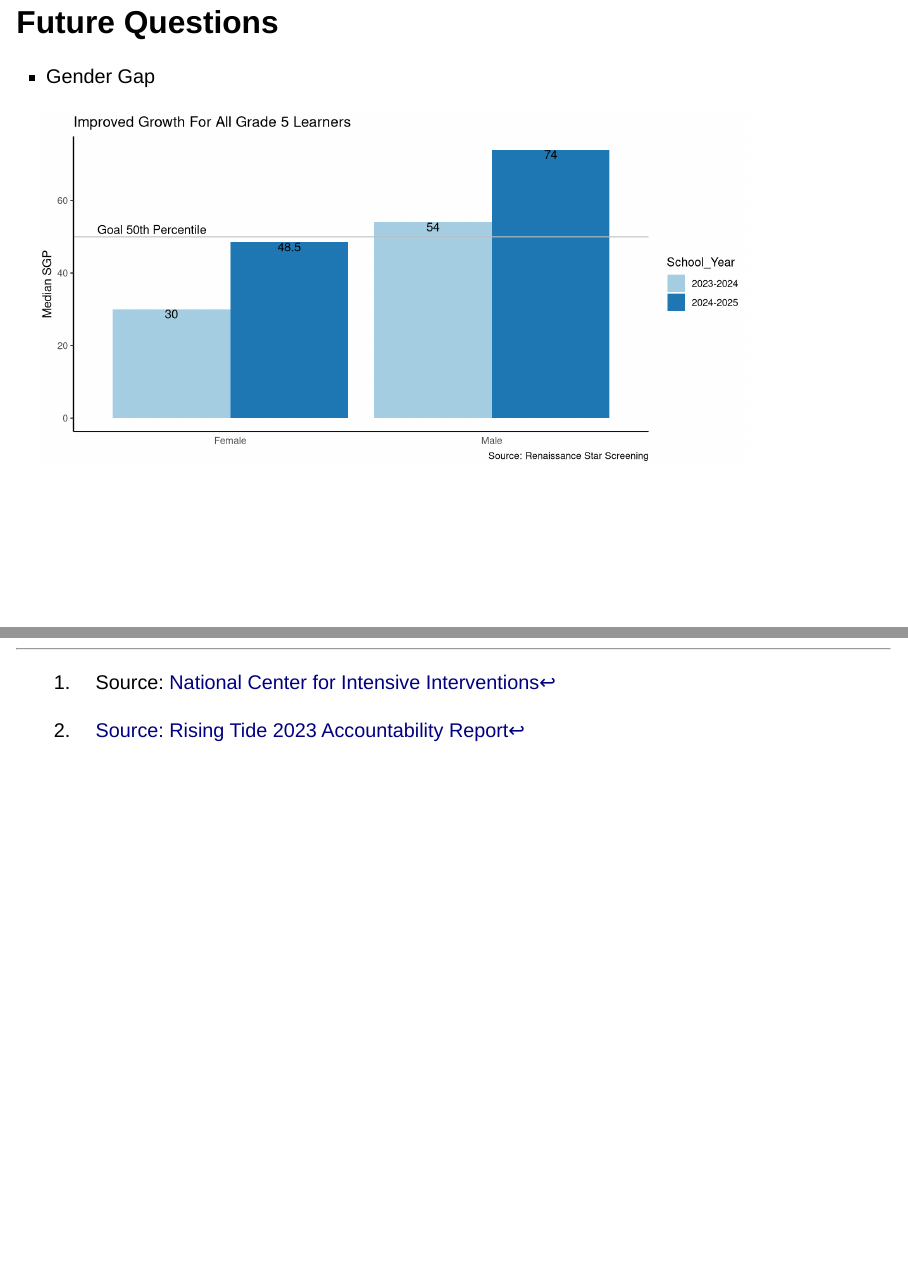
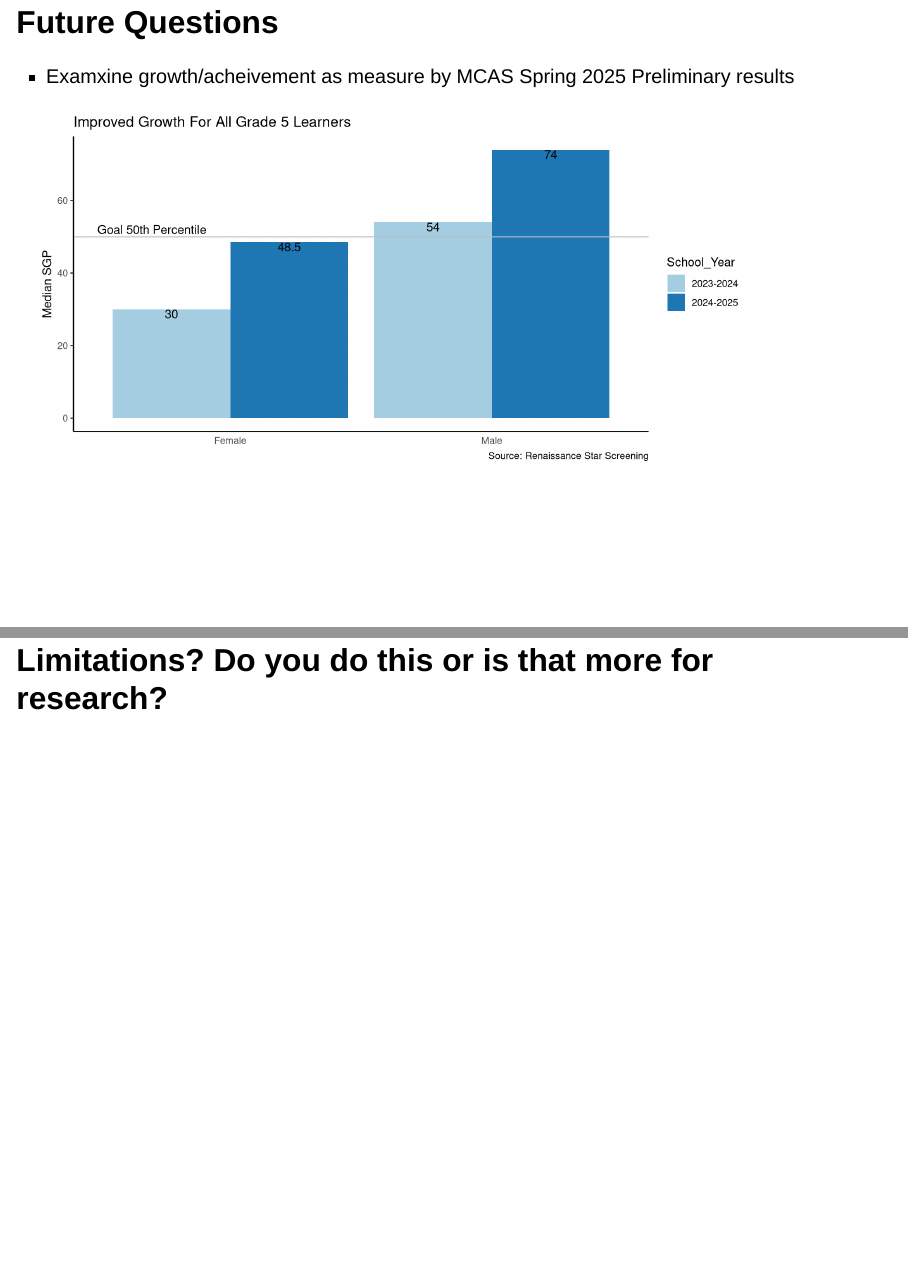
Before and after one commit to TheresaSzczepanski/DACSS604_Final, a Quarto document (DACSS604SlideShow.qmd): pages 15 and 16 of 16 before the commit and pages 15 and 16 of 18 after it, joined at a grey line. Rendered offline with R 4.5, knitr and Pandoc in place of Quarto, with nearby package versions; drawn as Slidy slides in place of the format the file asks for.

Commit message:
updated template of slide show

````diff
--- a/DACSS604SlideShow.qmd
+++ b/DACSS604SlideShow.qmd
@@ -366,7 +366,7 @@ IEP_Growth_G5Math_Plot
 
 ## Future Questions
 
--   Gender Gap
+-   Examxine growth/acheivement as measure by MCAS Spring 2025 Preliminary results
 
 ```{r, echo=FALSE, warning=FALSE, message=FALSE}
 Gen_Growth_G5Math_Plot<- Math_Gen_Sum%>%
@@ -409,3 +409,5 @@ Gen_Growth_G5Math_Plot<- Math_Gen_Sum%>%
 Gen_Growth_G5Math_Plot
 
 ```
+
+## Limitations? Do you do this or is that more for research?
````
Also changed, not shown: DACSS604SlideShow.qmd (2 more changed lines), 2 other files.
